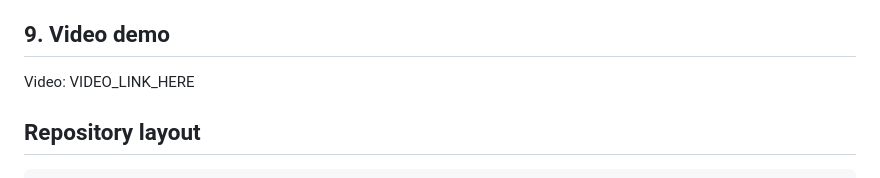
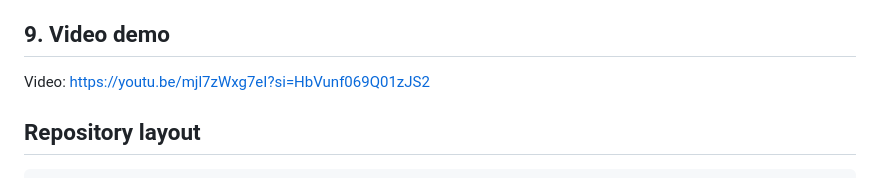
Before and after one commit to Justine-abc/cassavacheck, a Markdown page: README.md, the part around the change. Drawn GitHub-style.

Commit message:
adding a link

````diff
--- a/README.md
+++ b/README.md
@@ -57,7 +57,7 @@ Screenshots in `docs/screenshots/`: the web page before upload, the result card
 See `docs/deployment_plan.md`: FastAPI and the static page on Render, PostgreSQL for the district table and the anonymised log, calibration and abstention loaded with the weights, latency measured as the forward pass at batch size 1 on one CPU core.
 
 ## 9. Video demo
-Video: VIDEO_LINK_HERE
+Video: https://youtu.be/mjl7zWxg7eI?si=HbVunf069Q01zJS2
 
 ## Repository layout
 ```
````
